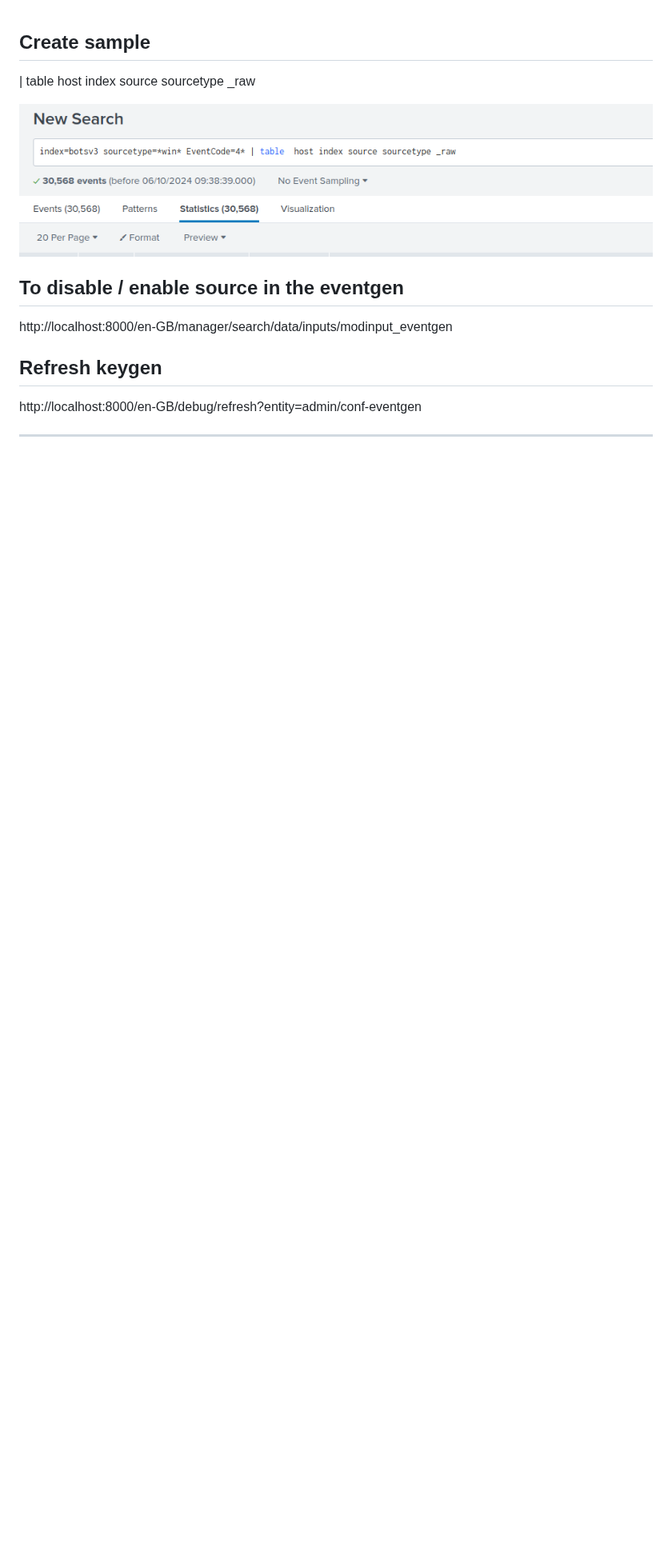
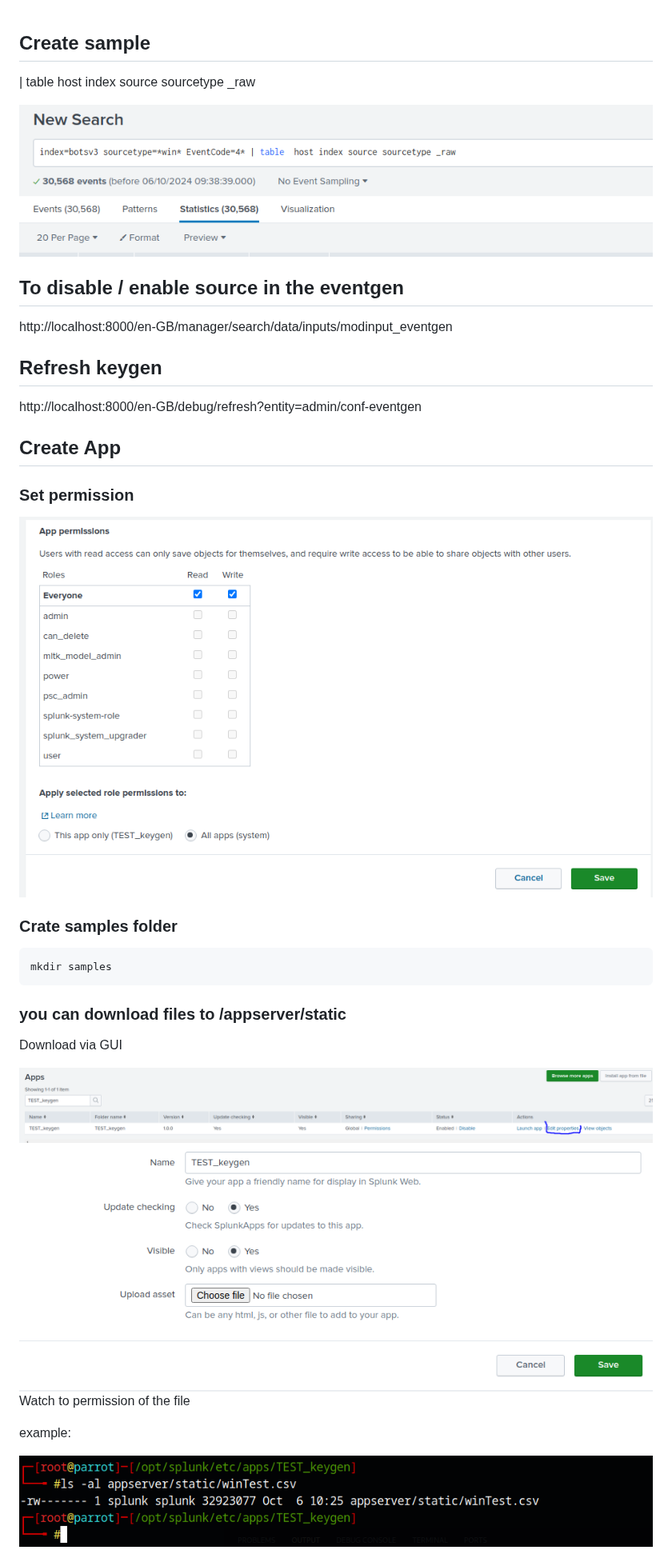
Before and after one commit to mka1111/Splunk-EXTRA, a Markdown page: eventgen/README.md, the part around one of its changes. Shown at 80% size. Rendered like a GitHub page; pictures changed too: images/downloadPerm.png (added), images/editProperties.png (added), images/editProterties2.png (added); blank space fills up the shorter version.

Commit message:
more photos

````diff
--- a/eventgen/README.md
+++ b/eventgen/README.md
@@ -18,4 +19,34 @@ http://localhost:8000/en-GB/manager/search/data/inputs/modinput_eventgen
 
 http://localhost:8000/en-GB/debug/refresh?entity=admin/conf-eventgen
 
----
+
+
+
+## Create App
+
+### Set permission
+<img title="To set Permission " alt="Alt text" src="../images/setPermissionForApp.png">
+
+### Crate samples folder
+
+```
+mkdir samples
+```
+
+### you can download files to /appserver/static
+
+Download via GUI
+
+
+<img title="Download app via Gui " alt="Alt text" src="../images/editProperties.png">
+
+
+<img title="Download app via Gui " alt="Alt text" src="../images/editProterties2.png">
+
+
+
+Watch to permission of the file
+
+example:
+
+<img title="Download app via Gui " alt="Alt text" src="../images/downloadPerm.png">
````
Also changed, not shown: other parts of eventgen/README.md (+2 -1 lines).
